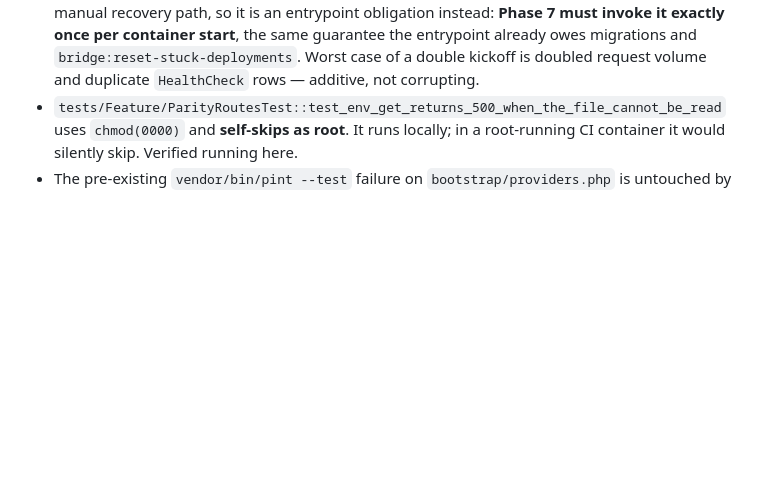
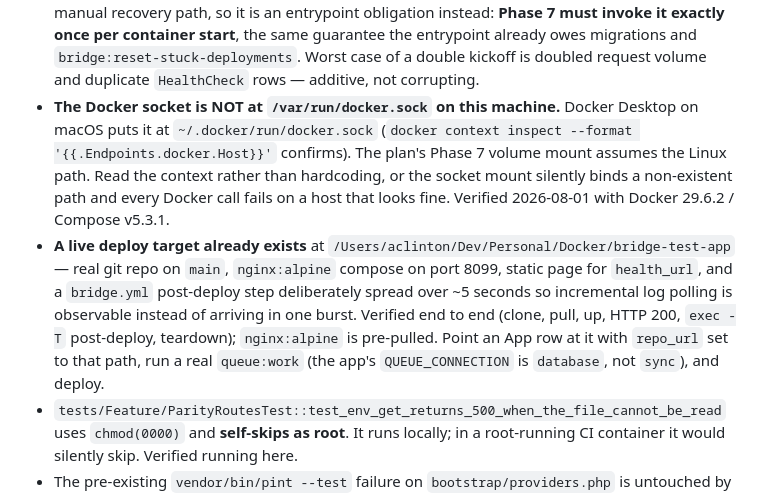
Before and after one commit to panda4man/the-bridge, a Markdown page: docs/porting-notes.md, the part around the change. Drawn GitHub-style; blank space fills up the shorter version.

Commit message:
docs(porting-notes): record Phase 6 live-deploy fixture and the real Docker socket path
The plan's Phase 7 volume mount assumes /var/run/docker.sock; Docker Desktop
on macOS puts it at ~/.docker/run/docker.sock, so a hardcoded mount binds a
path that does not exist and every Docker call fails on a host that otherwise
looks healthy.

Also records the bridge-test-app deploy target built for Phase 6's
"verified against a real running deploy" exit criterion.

Co-Authored-By: Claude Opus 5 <noreply@anthropic.com>
Claude-Session: https://claude.ai/code/session_01RCAjNsBjfBPF3wrNct8Sby

```diff
--- a/docs/porting-notes.md
+++ b/docs/porting-notes.md
@@ -2020,6 +2020,22 @@ absence — the spec was wrong and is now `required: false`, pinned by
   and `bridge:reset-stuck-deployments`. Worst case of a double kickoff is
   doubled request volume and duplicate `HealthCheck` rows — additive, not
   corrupting.
+- **The Docker socket is NOT at `/var/run/docker.sock` on this machine.** Docker
+  Desktop on macOS puts it at `~/.docker/run/docker.sock`
+  (`docker context inspect --format '{{.Endpoints.docker.Host}}'` confirms).
+  The plan's Phase 7 volume mount assumes the Linux path. Read the context
+  rather than hardcoding, or the socket mount silently binds a non-existent
+  path and every Docker call fails on a host that looks fine. Verified
+  2026-08-01 with Docker 29.6.2 / Compose v5.3.1.
+- **A live deploy target already exists** at
+  `/Users/aclinton/Dev/Personal/Docker/bridge-test-app` — real git repo on
+  `main`, `nginx:alpine` compose on port 8099, static page for `health_url`,
+  and a `bridge.yml` post-deploy step deliberately spread over ~5 seconds so
+  incremental log polling is observable instead of arriving in one burst.
+  Verified end to end (clone, pull, up, HTTP 200, `exec -T` post-deploy,
+  teardown); `nginx:alpine` is pre-pulled. Point an App row at it with
+  `repo_url` set to that path, run a real `queue:work` (the app's
+  `QUEUE_CONNECTION` is `database`, not `sync`), and deploy.
 - `tests/Feature/ParityRoutesTest::test_env_get_returns_500_when_the_file_cannot_be_read`
   uses `chmod(0000)` and **self-skips as root**. It runs locally; in a
   root-running CI container it would silently skip. Verified running here.
```
